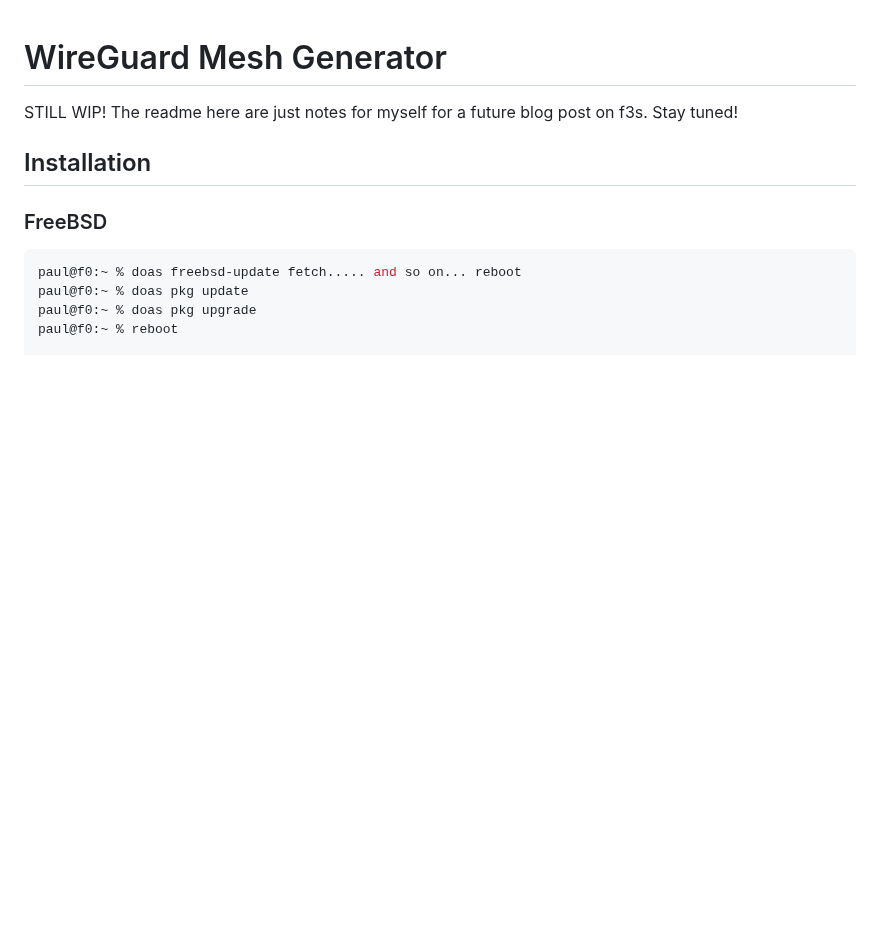
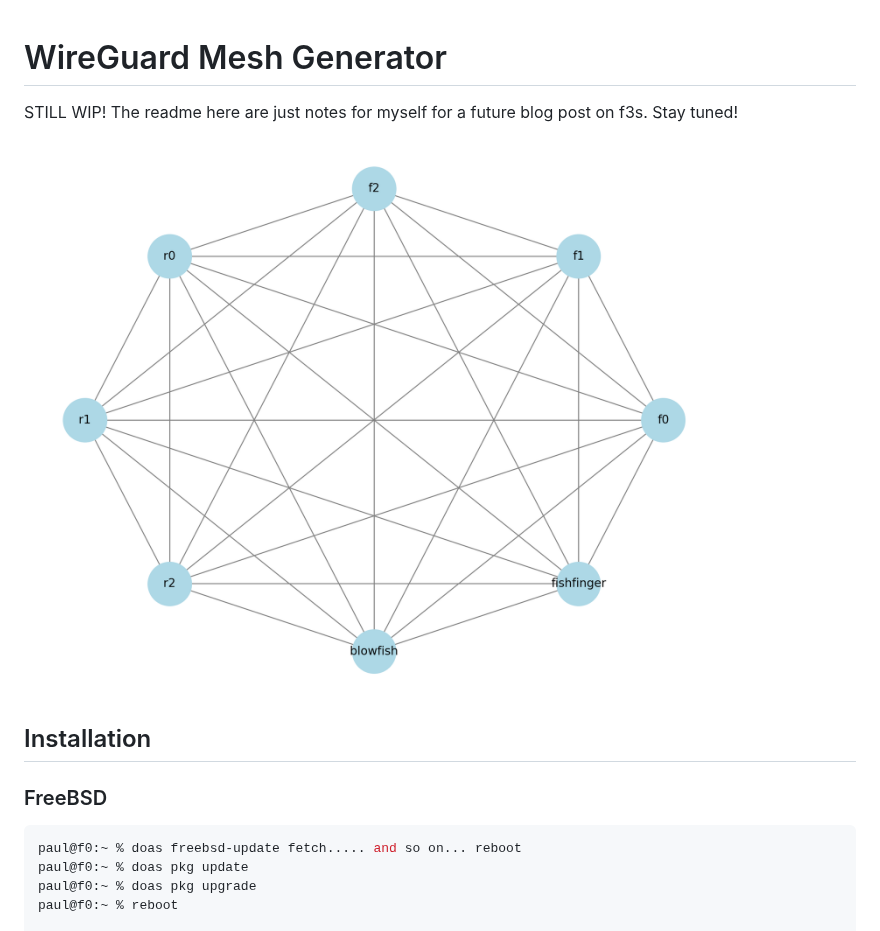
Before and after one commit to snonux/wireguardmeshgenerator, a Markdown page: README.md, the part around the change. Rendered like a GitHub page; pictures changed too: wireguard-full-mesh.png (added); blank space fills up the shorter version.

Commit message:
add mesh graph

```diff
--- a/README.md
+++ b/README.md
@@ -1,6 +1,8 @@
 # WireGuard Mesh Generator
 
 STILL WIP! The readme here are just notes for myself for a future blog post on f3s. Stay tuned!
+
+![WireGuard Full Mesh](wireguard-full-mesh.png)
 
 ## Installation
 
```
